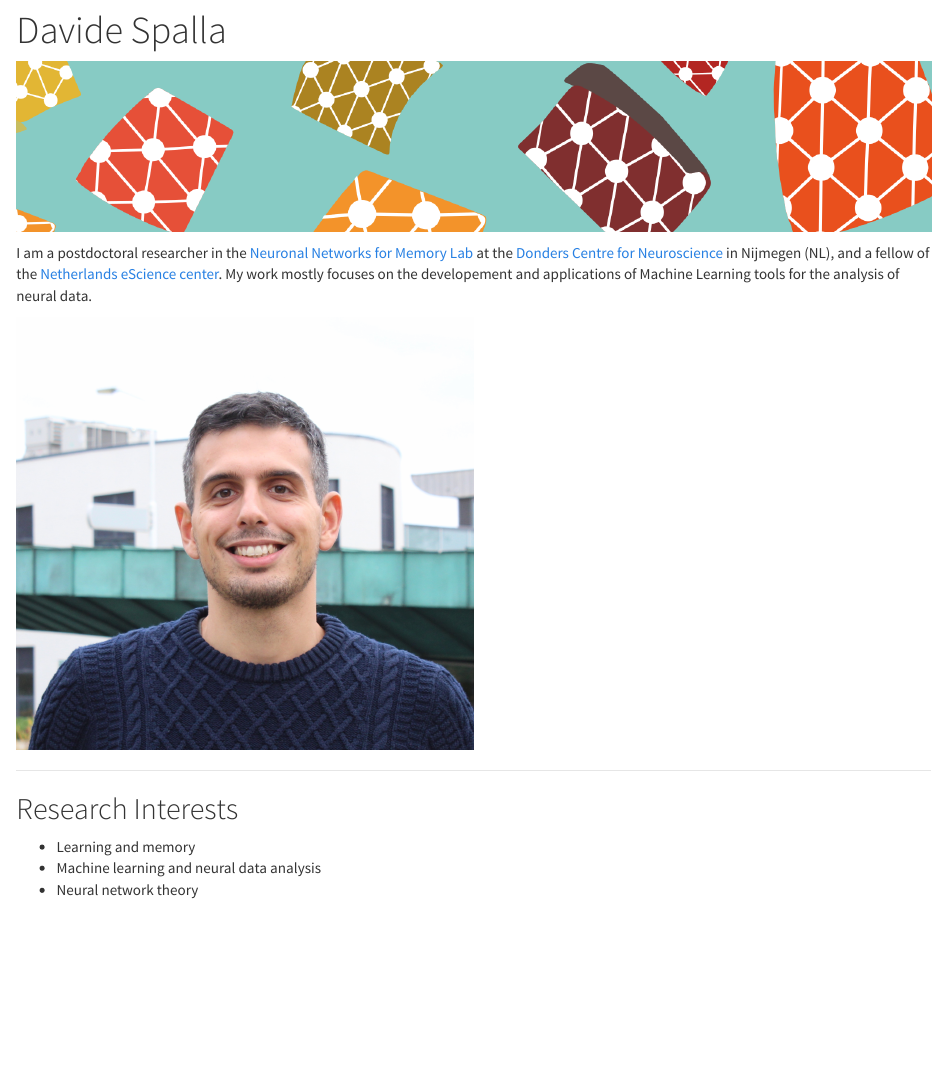
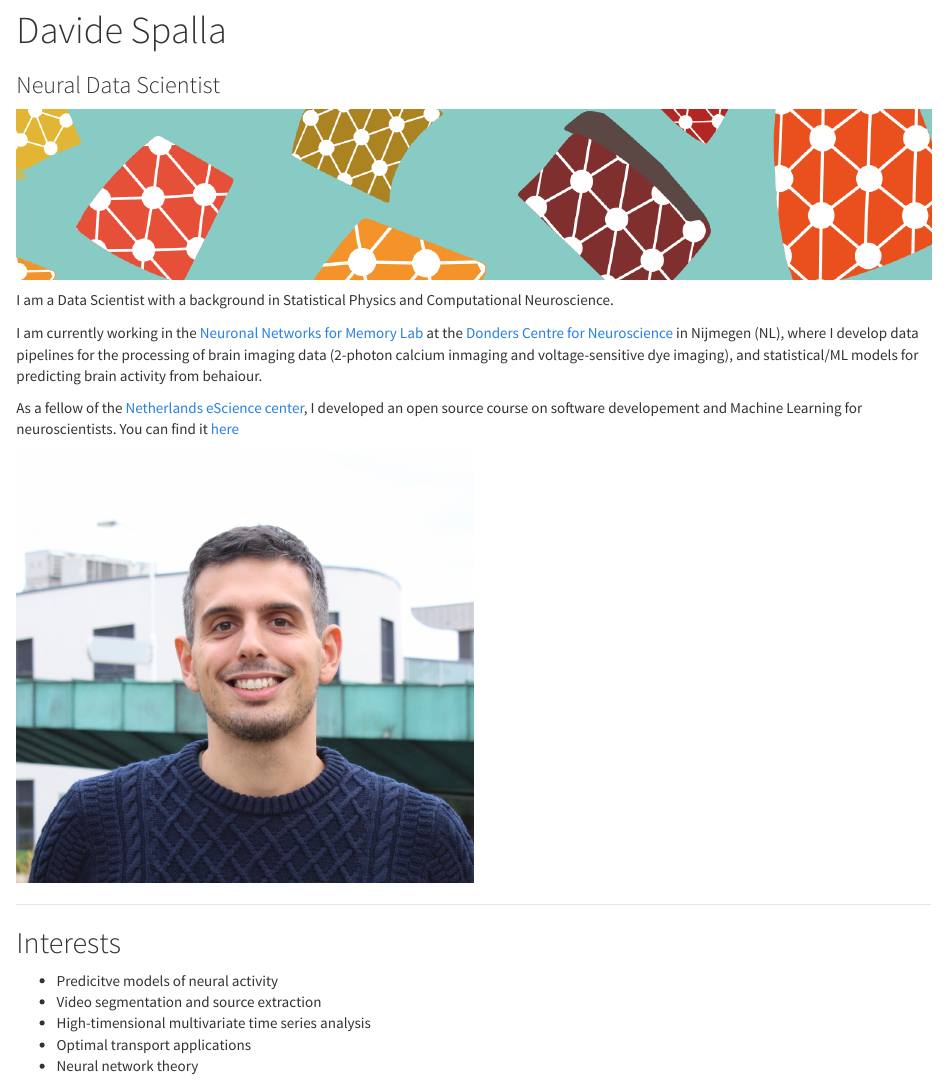
Before and after one commit to davidespalla/davidespalla.github.io, an R Markdown document (index.Rmd): the page in a window 1100 px wide, from 80 px down. Rendered offline with R 4.5, knitr and Pandoc, with nearby package versions.

Commit message:
Updated index

```diff
--- a/index.Rmd
+++ b/index.Rmd
@@ -1,13 +1,17 @@
 ---
 title: "Davide Spalla"
-
+subtitle: Neural Data Scientist
 header-includes:
   - \usepackage[pages=some]{background}
 
 ---
 <img src='images/leaflets.png' width="100%">
 
-I am a postdoctoral researcher in the [Neuronal Networks for Memory Lab](https://www.ru.nl/donders/research/theme-3-plasticity-memory/research-groups-theme-3/neuronal-networks-memory/) at the [Donders Centre for Neuroscience](https://www.ru.nl/donders/) in Nijmegen (NL), and a fellow of the [Netherlands eScience center](https://www.esciencecenter.nl/). My work mostly focuses on the developement and applications of Machine Learning tools for the analysis of neural data.
+I am a Data Scientist with a background in Statistical Physics and Computational Neuroscience.
+
+I am currently working in the [Neuronal Networks for Memory Lab](https://www.ru.nl/donders/research/theme-3-plasticity-memory/research-groups-theme-3/neuronal-networks-memory/) at the [Donders Centre for Neuroscience](https://www.ru.nl/donders/) in Nijmegen (NL), where I develop data pipelines for the processing of brain imaging data (2-photon calcium inmaging and voltage-sensitive dye imaging), and statistical/ML models for predicting brain activity from behaiour.
+
+As a fellow of the [Netherlands eScience center](https://www.esciencecenter.nl/), I developed an open source course on software developement and Machine Learning for neuroscientists. You can find it [here](https://neural-data-science-course.github.io/)
 
 
 
@@ -18,9 +22,11 @@ I am a postdoctoral researcher in the [Neuronal Networks for Memory Lab](https:/
 
 ---
 
-## Research Interests
-- Learning and memory
-- Machine learning and neural data analysis
+## Interests
+- Predicitve models of neural activity
+- Video segmentation and source extraction
+- High-timensional multivariate time series analysis
+- Optimal transport applications
 - Neural network theory
 
 ## Education
```
Also changed, not shown: 1 other file.
